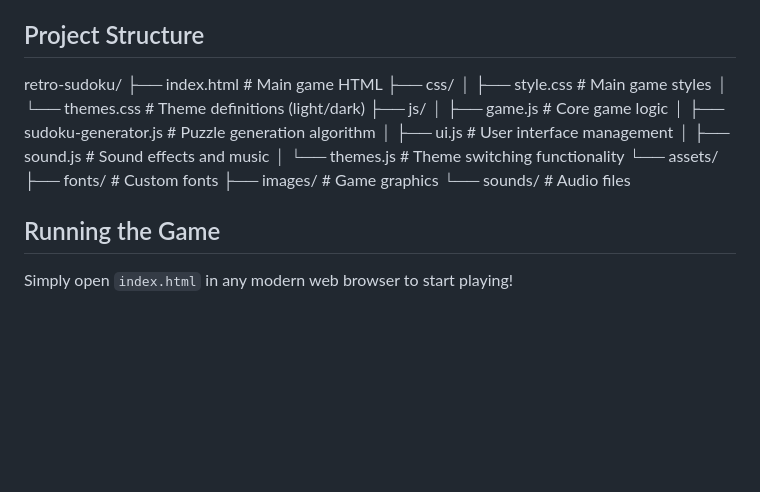
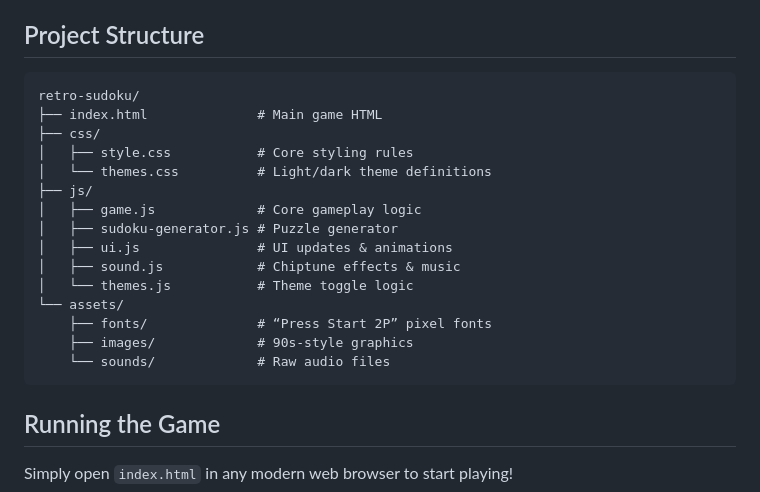
Before and after one commit to Divya4879/RetroSudoku, a Markdown page: README.md, the part around the change printed below. Drawn GitHub-style; blank space fills up the shorter version.

````diff
--- a/README.md
+++ b/README.md
@@ -62,21 +66,23 @@ You can check it out here at [RetroSudoku](https://retrosudoku.netlify.app)
 ## Project Structure
 
 
+```text
 retro-sudoku/
 ├── index.html              # Main game HTML
 ├── css/
-│   ├── style.css           # Main game styles
-│   └── themes.css          # Theme definitions (light/dark)
+│   ├── style.css           # Core styling rules
+│   └── themes.css          # Light/dark theme definitions
 ├── js/
-│   ├── game.js             # Core game logic
-│   ├── sudoku-generator.js # Puzzle generation algorithm
-│   ├── ui.js               # User interface management
-│   ├── sound.js            # Sound effects and music
-│   └── themes.js           # Theme switching functionality
+│   ├── game.js             # Core gameplay logic
+│   ├── sudoku-generator.js # Puzzle generator
+│   ├── ui.js               # UI updates & animations
+│   ├── sound.js            # Chiptune effects & music
+│   └── themes.js           # Theme toggle logic
 └── assets/
-   ├── fonts/              # Custom fonts
-   ├── images/             # Game graphics
-   └── sounds/             # Audio files
+    ├── fonts/              # “Press Start 2P” pixel fonts
+    ├── images/             # 90s-style graphics
+    └── sounds/             # Raw audio files
+```
 
 ## Running the Game
 
````
Also changed, not shown: other parts of README.md (+16 -12 lines).
